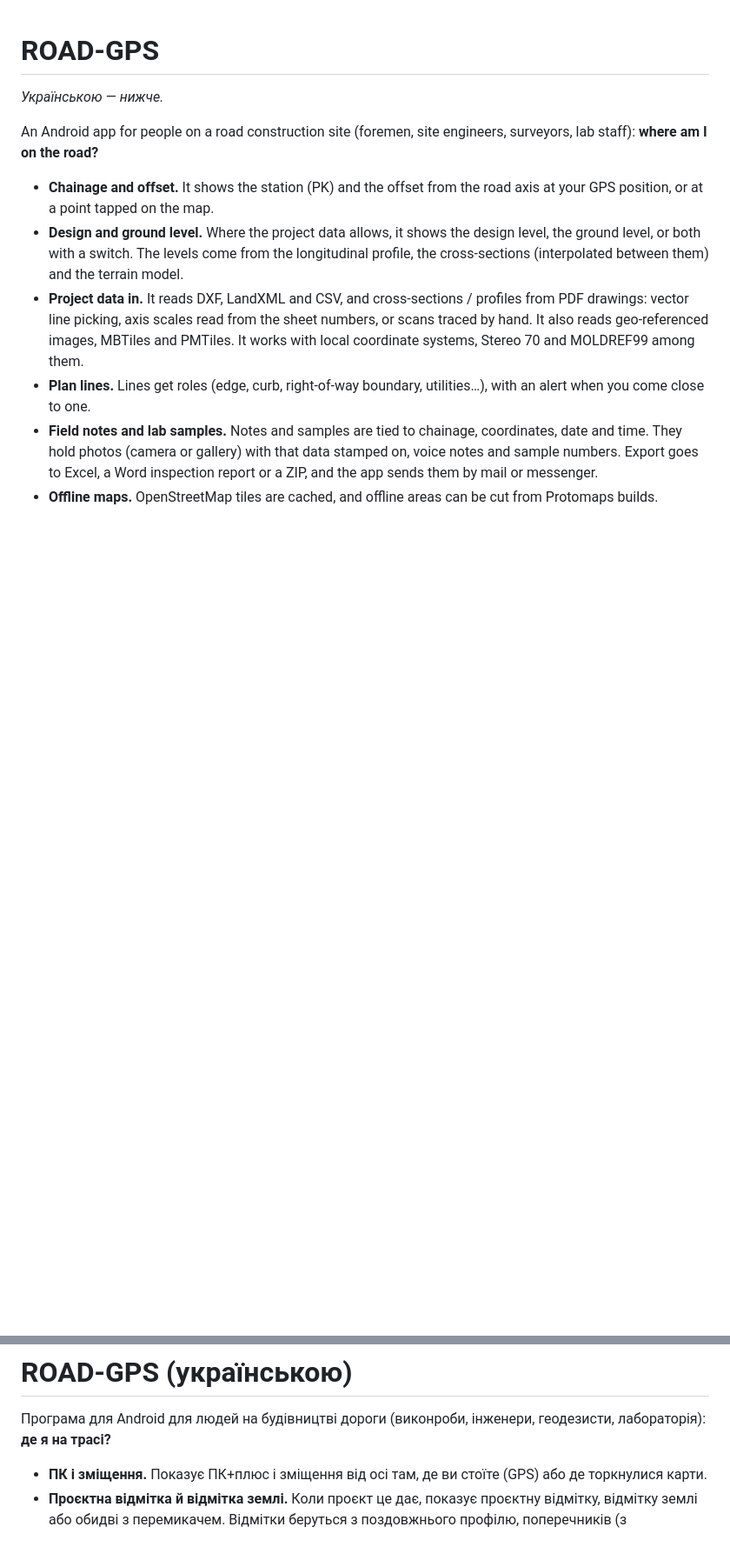
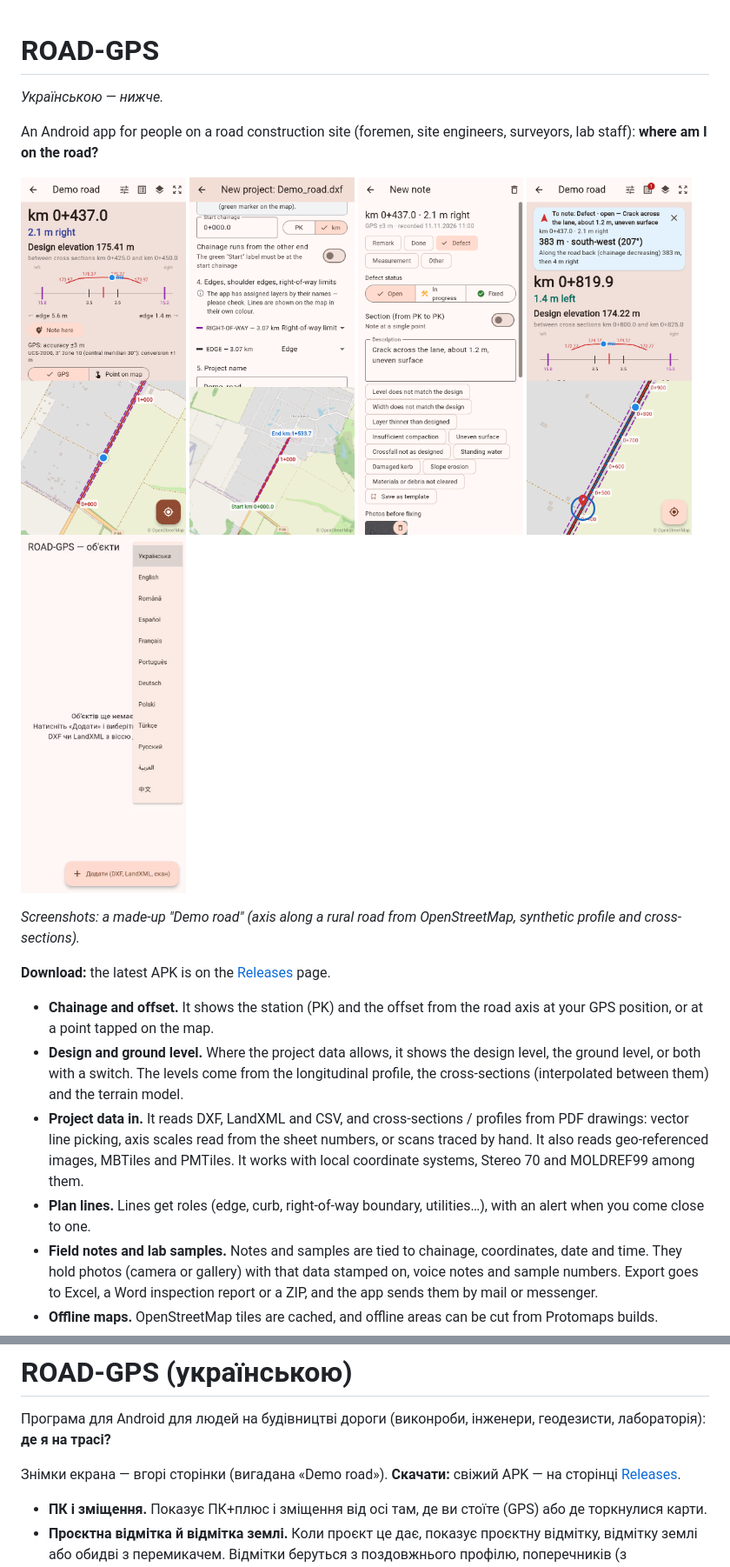
Before and after one commit to VENTURERIDERUA/ROAD-GPS, a Markdown page: README.md, 2 parts joined by grey strips. Shown at 87% size. Rendered like a GitHub page; pictures changed too: docs/screenshots/1-position.png (added), docs/screenshots/2-import.png (added), docs/screenshots/3-note.png (added); blank space fills up the shorter version.

Commit message:
README: screenshots (made-up Demo road) and a link to the latest APK
Co-Authored-By: Claude Opus 5.5 <noreply@anthropic.com>

```diff
--- a/README.md
+++ b/README.md
@@ -3,6 +3,18 @@
 *Українською — нижче.*
 
 An Android app for people on a road construction site (foremen, site engineers, surveyors, lab staff): **where am I on the road?**
+
+<p>
+  <img src="docs/screenshots/1-position.png" width="190" alt="Chainage, offset and design elevation by GPS">
+  <img src="docs/screenshots/2-import.png" width="190" alt="Importing a DXF axis: coordinate system, chainage, line roles">
+  <img src="docs/screenshots/3-note.png" width="190" alt="Field note: defect with status, ready-made phrases and photos">
+  <img src="docs/screenshots/4-find-note.png" width="190" alt="Finding a note again: distance and direction along the road">
+  <img src="docs/screenshots/5-languages.png" width="190" alt="Twelve interface languages">
+</p>
+
+*Screenshots: a made-up "Demo road" (axis along a rural road from OpenStreetMap, synthetic profile and cross-sections).*
+
+**Download:** the latest APK is on the [Releases](../../releases/latest) page.
 
 - **Chainage and offset.** It shows the station (PK) and the offset from the road axis at your GPS position, or at a point tapped on the map.
 - **Design and ground level.** Where the project data allows, it shows the design level, the ground level, or both with a switch. The levels come from the longitudinal profile, the cross-sections (interpolated between them) and the terrain model.
@@ -45,6 +57,8 @@ Copyright © 2026 VENTURERIDERUA
 
 Програма для Android для людей на будівництві дороги (виконроби, інженери, геодезисти, лабораторія): **де я на трасі?**
 
+Знімки екрана — вгорі сторінки (вигадана «Demo road»). **Скачати:** свіжий APK — на сторінці [Releases](../../releases/latest).
+
 - **ПК і зміщення.** Показує ПК+плюс і зміщення від осі там, де ви стоїте (GPS) або де торкнулися карти.
 - **Проєктна відмітка й відмітка землі.** Коли проєкт це дає, показує проєктну відмітку, відмітку землі або обидві з перемикачем. Відмітки беруться з поздовжнього профілю, поперечників (з інтерполяцією між ними) і ЦММ.
 - **Дані проєкту.** Читає DXF, LandXML, CSV, поперечники й поздовжні профілі з PDF-креслень: торкання векторної лінії, масштаби й вісь — з чисел на аркуші, або обведення скану. Читає й знімки з прив'язкою, MBTiles і PMTiles. Працює з місцевими системами координат, серед них Stereo 70 і MOLDREF99.
```
